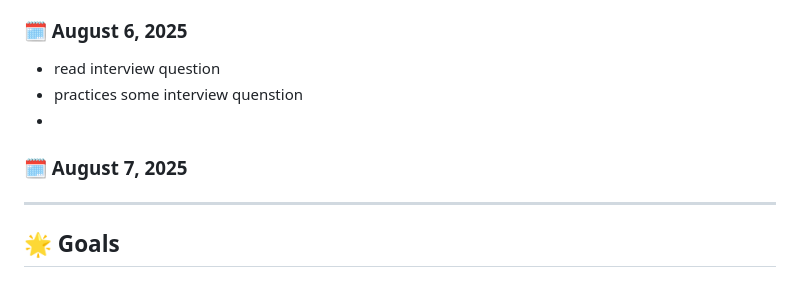
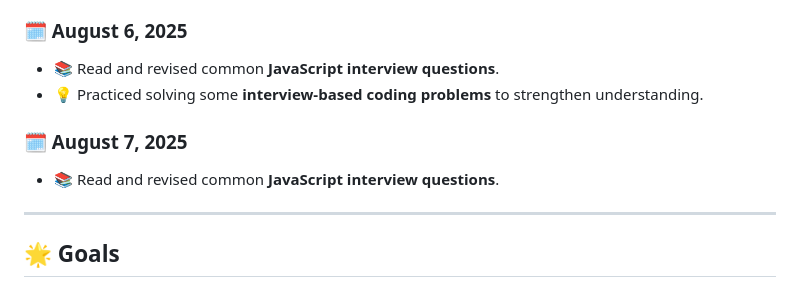
Before and after one commit to Akanksha0217/JavaScript_learning, a Markdown page: README.md, the part around the change. Drawn GitHub-style.

```diff
--- a/README.md
+++ b/README.md
@@ -263,10 +263,11 @@ I'm updating this repository regularly as I go. Suggestions are always welcome!
   - **Find the Largest Number in an Array**: Applied techniques like `Math.max()`, `reduce()`, or iteration to find the maximum value.
 
 ### 🗓️ August 6, 2025
-- read interview question
-- practices some interview quenstion
--
+- 📚 Read and revised common **JavaScript interview questions**.
+- 💡 Practiced solving some **interview-based coding problems** to strengthen understanding.
+
 ### 🗓️ August 7, 2025
+- 📚 Read and revised common **JavaScript interview questions**.
 ---
 
 
```
